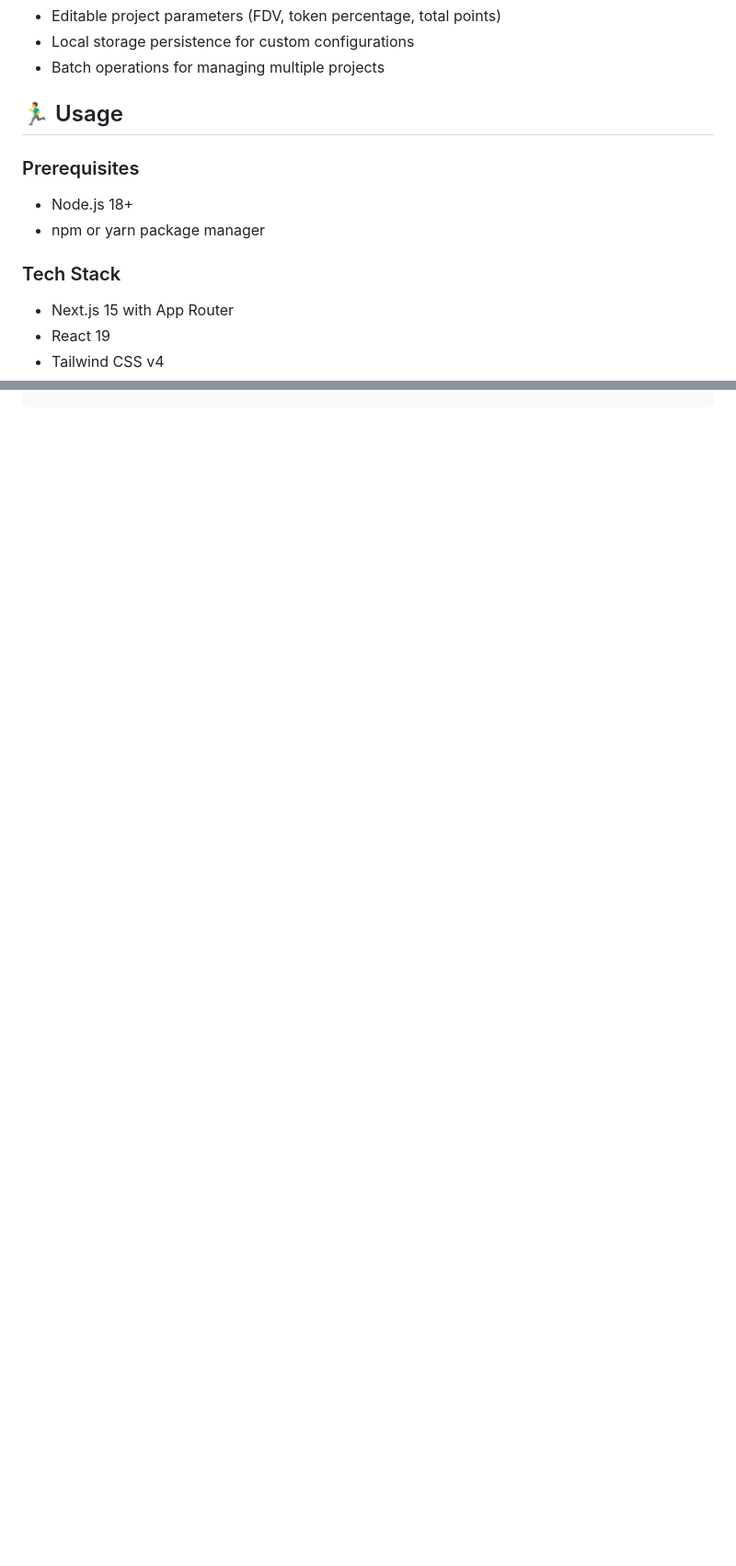
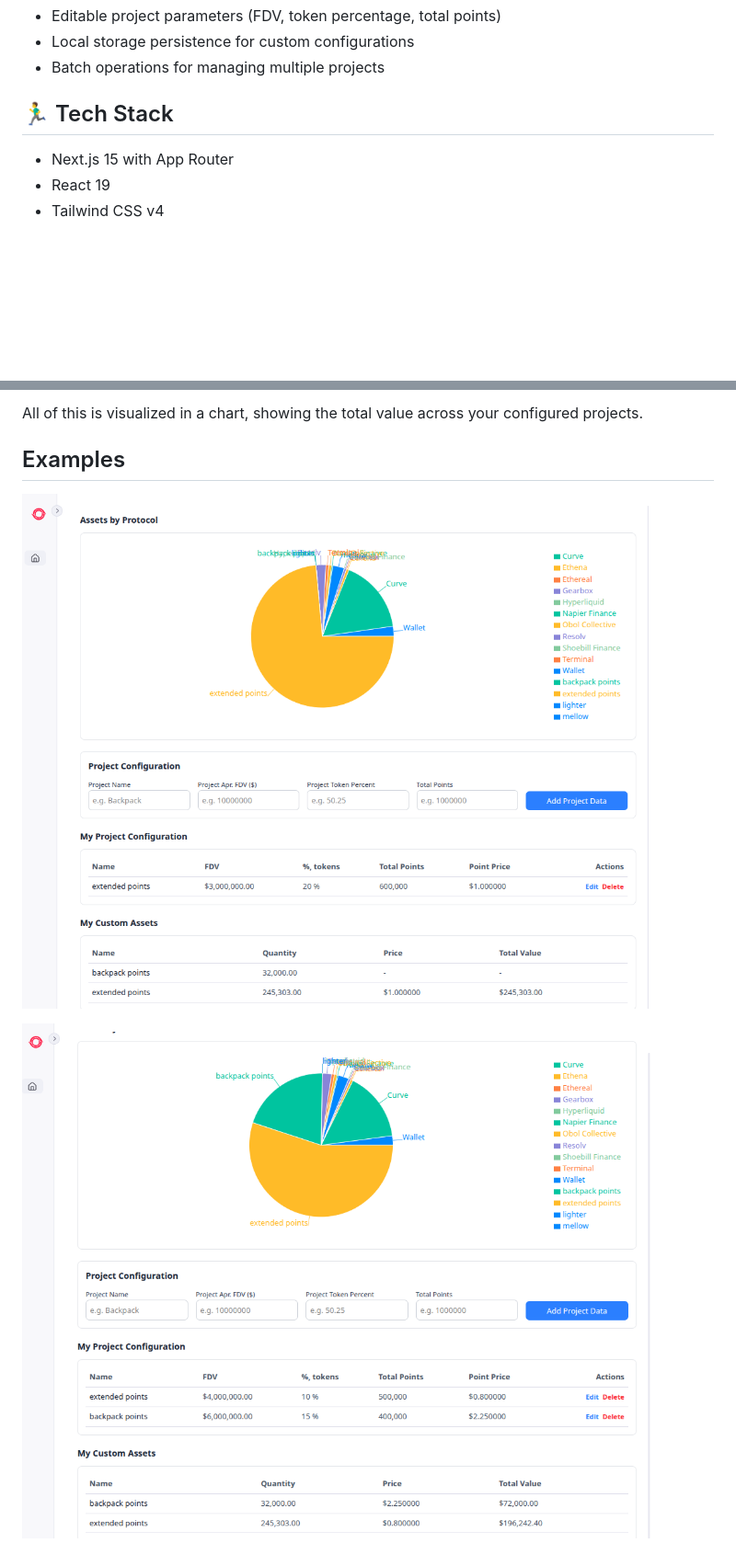
Before and after one commit to cp0x-org/point-widget, a Markdown page: README.md, 2 parts joined by grey strips. Shown at 92% size. GitHub-like rendering; pictures changed too: docs/both_points.png (added), docs/extended_only.png (added); blank space fills up the shorter version.

```diff
--- a/README.md
+++ b/README.md
@@ -34,13 +34,7 @@ Treasure Widget is an innovative portfolio tracker that goes beyond traditional
 - Local storage persistence for custom configurations
 - Batch operations for managing multiple projects
 
-## 🏃‍♂️ Usage
-
-### Prerequisites
-- Node.js 18+
-- npm or yarn package manager
-
-### Tech Stack
+## 🏃‍♂️ Tech Stack
 
 - Next.js 15 with App Router
 - React 19
@@ -80,0 +93,7 @@ NEXT_PUBLIC_WALLET_ADDRESS="your_wallet_address_here"
+All of this is visualized in a chart, showing the total value across your configured projects.
+
+## Examples
+
+![One Missing Project Configuration](./docs/extended_only.png)
+
+![All Configurations Set](./docs/both_points.png)
```
Also changed, not shown: other parts of README.md (+18 -0 lines).
